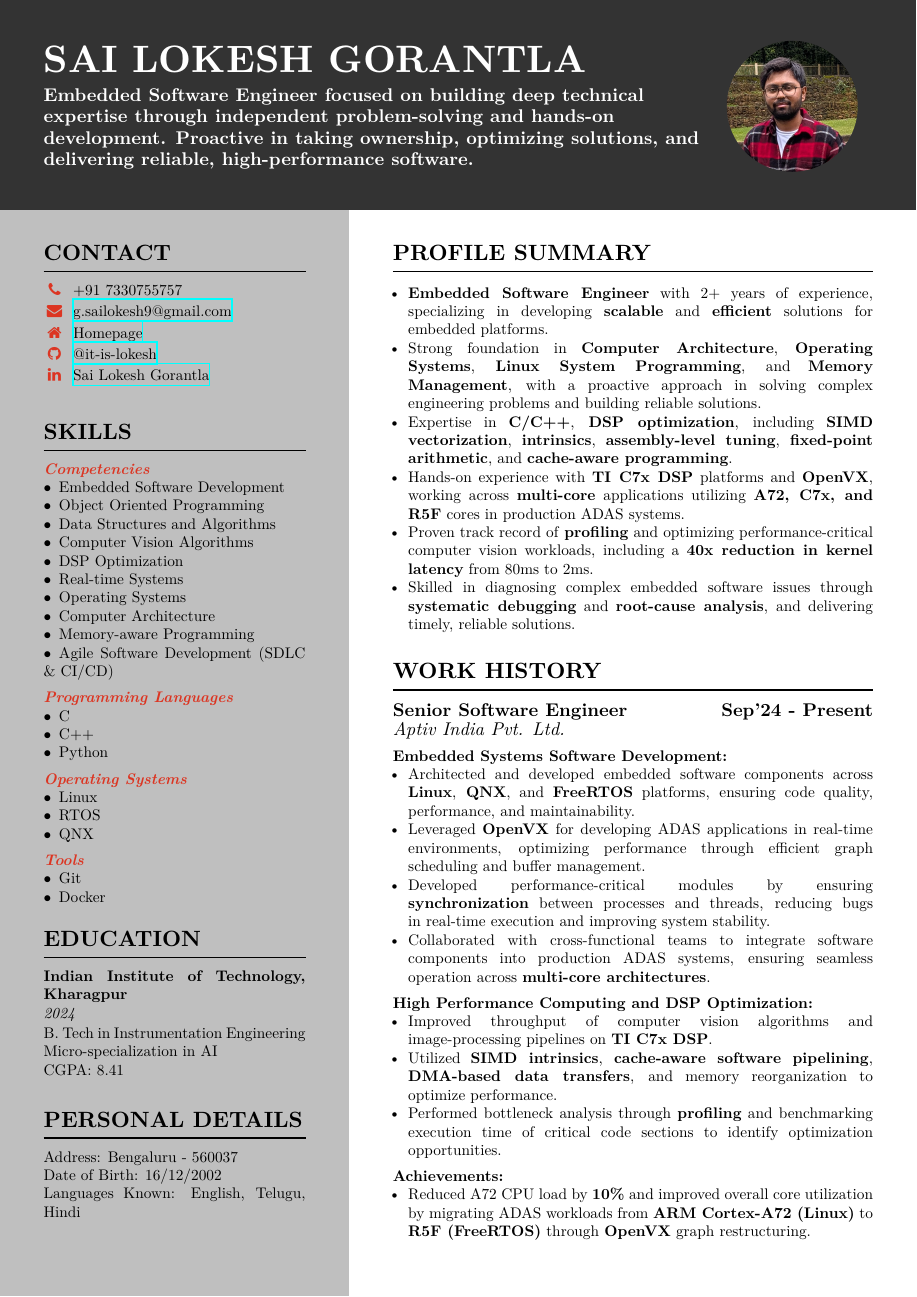
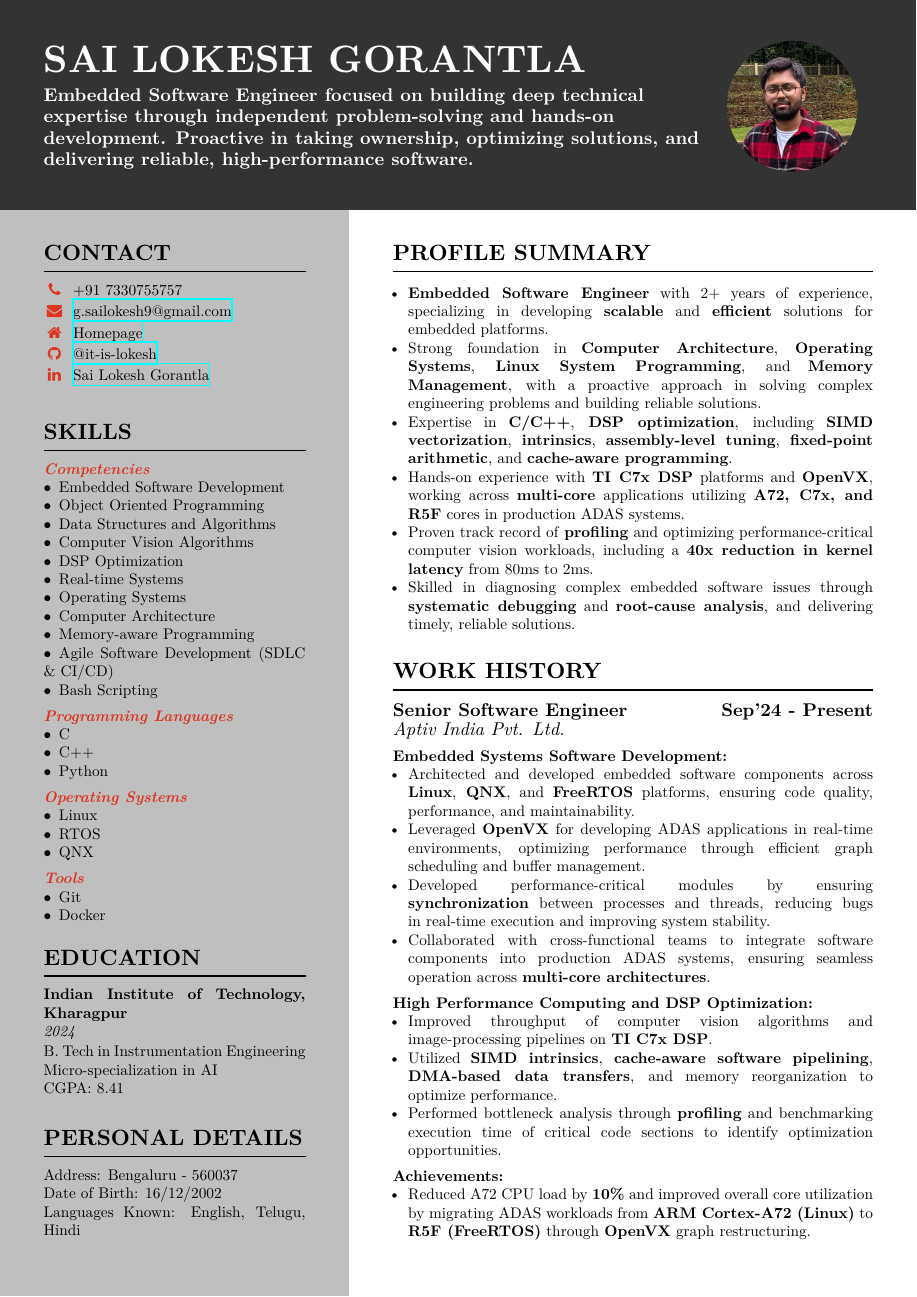
Before and after one commit to it-is-lokesh/Resume, a LaTeX CV (resume.tex): page 1 of 2. Compiled offline with XeLaTeX; a missing font is replaced by an installed copy or a similar font.

Commit message:
Add bash scripting skill

```diff
--- a/resume.tex
+++ b/resume.tex
@@ -85,6 +85,7 @@
     \skillnodot{Computer Architecture}
     \skillnodot{Memory-aware Programming}
     \skillnodot{Agile Software Development (SDLC \& CI/CD)}
+    \skillnodot{Bash Scripting}
 
     \vspace{0.5em}
     \skillsection{\textbf{Programming Languages}}
```
